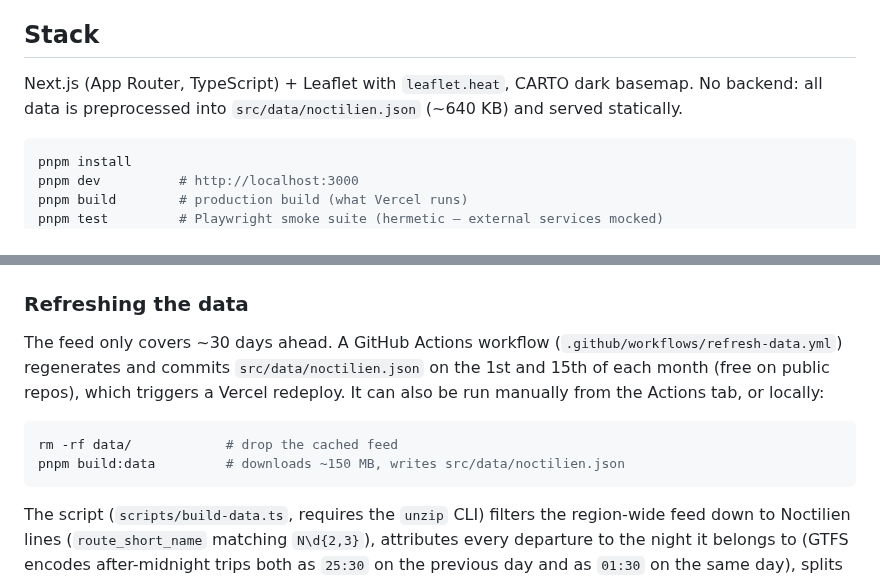
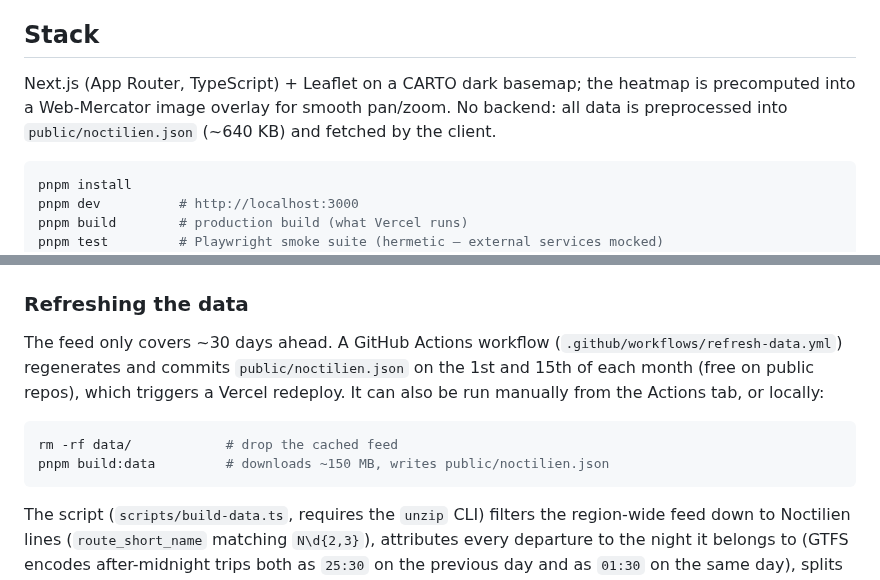
Before and after one commit to lematty/paris-viz, a Markdown page: README.md, 2 parts joined by grey strips. GitHub-like rendering.

````diff
--- a/README.md
+++ b/README.md
@@ -24,9 +24,10 @@ served, which mean a long wait, and which have no night coverage at all.
 
 ## Stack
 
-Next.js (App Router, TypeScript) + Leaflet with `leaflet.heat`, CARTO dark
-basemap. No backend: all data is preprocessed into `src/data/noctilien.json`
-(~640 KB) and served statically.
+Next.js (App Router, TypeScript) + Leaflet on a CARTO dark basemap; the
+heatmap is precomputed into a Web-Mercator image overlay for smooth pan/zoom.
+No backend: all data is preprocessed into `public/noctilien.json` (~640 KB)
+and fetched by the client.
 
 ```bash
 pnpm install
@@ -49,13 +50,13 @@ CI runs the smoke suite on every push and pull request.
 
 The feed only covers ~30 days ahead. A GitHub Actions workflow
 (`.github/workflows/refresh-data.yml`) regenerates and commits
-`src/data/noctilien.json` on the 1st and 15th of each month (free on public
+`public/noctilien.json` on the 1st and 15th of each month (free on public
 repos), which triggers a Vercel redeploy. It can also be run manually from the
 Actions tab, or locally:
 
 ```bash
 rm -rf data/            # drop the cached feed
-pnpm build:data         # downloads ~150 MB, writes src/data/noctilien.json
+pnpm build:data         # downloads ~150 MB, writes public/noctilien.json
 ```
 
 The script (`scripts/build-data.ts`, requires the `unzip` CLI) filters the
````
Also changed, not shown: public/og.png (added), 9 other files.
